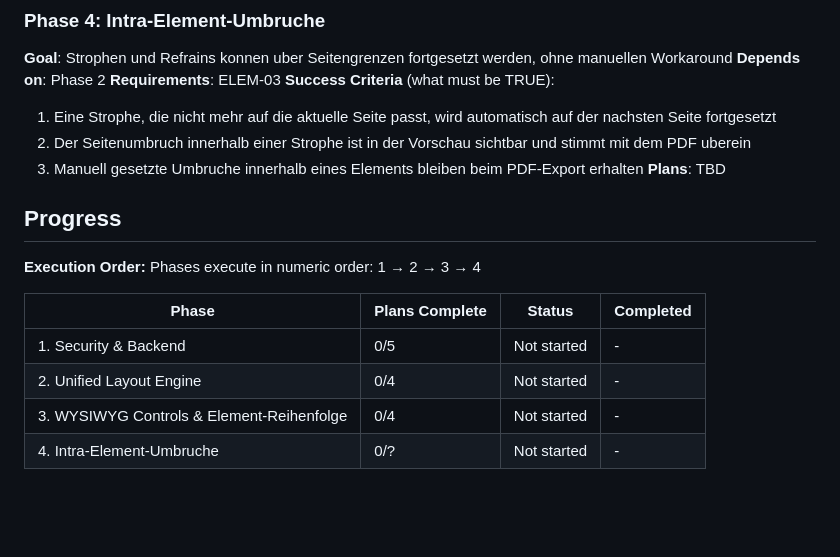
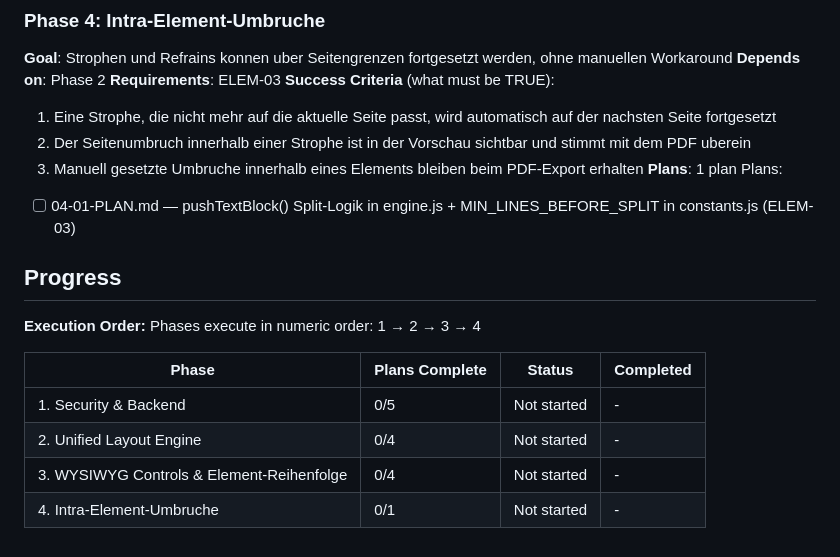
Before and after one commit to Revisor01/HymnoScribe, a Markdown page: .planning/ROADMAP.md, the part around the change. GitHub-like rendering; blank space fills up the shorter version.

Commit message:
docs(04): create phase plan — pushTextBlock() split-logic for intra-element breaks
Co-Authored-By: Claude Sonnet 4.6 <noreply@anthropic.com>

```diff
--- a/.planning/ROADMAP.md
+++ b/.planning/ROADMAP.md
@@ -79,7 +79,9 @@ Plans:
   1. Eine Strophe, die nicht mehr auf die aktuelle Seite passt, wird automatisch auf der nachsten Seite fortgesetzt
   2. Der Seitenumbruch innerhalb einer Strophe ist in der Vorschau sichtbar und stimmt mit dem PDF uberein
   3. Manuell gesetzte Umbruche innerhalb eines Elements bleiben beim PDF-Export erhalten
-**Plans**: TBD
+**Plans**: 1 plan
+Plans:
+- [ ] 04-01-PLAN.md — pushTextBlock() Split-Logik in engine.js + MIN_LINES_BEFORE_SPLIT in constants.js (ELEM-03)
 
 ## Progress
 
@@ -91,4 +93,4 @@ Phases execute in numeric order: 1 → 2 → 3 → 4
 | 1. Security & Backend | 0/5 | Not started | - |
 | 2. Unified Layout Engine | 0/4 | Not started | - |
 | 3. WYSIWYG Controls & Element-Reihenfolge | 0/4 | Not started | - |
-| 4. Intra-Element-Umbruche | 0/? | Not started | - |
+| 4. Intra-Element-Umbruche | 0/1 | Not started | - |
```
Also changed, not shown: 1 other file.
